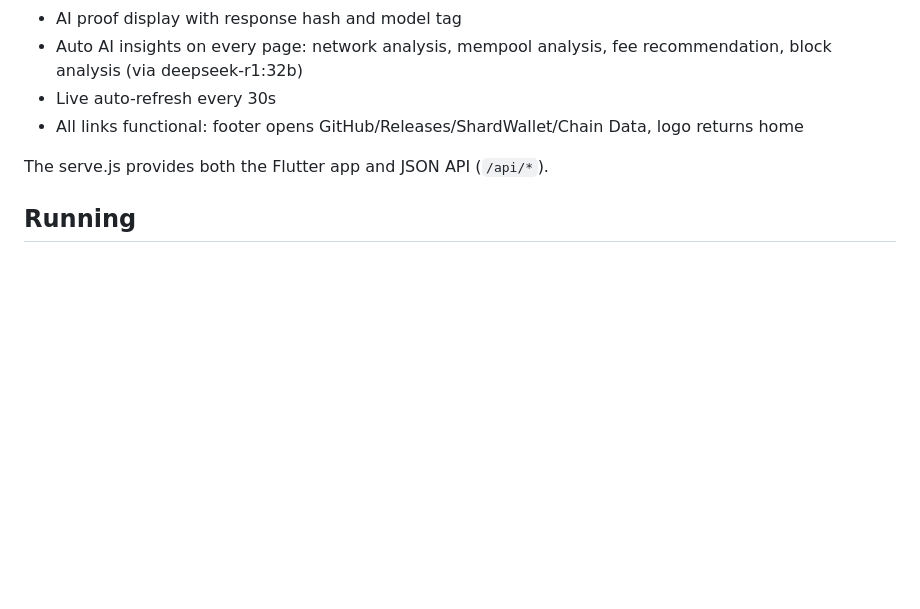
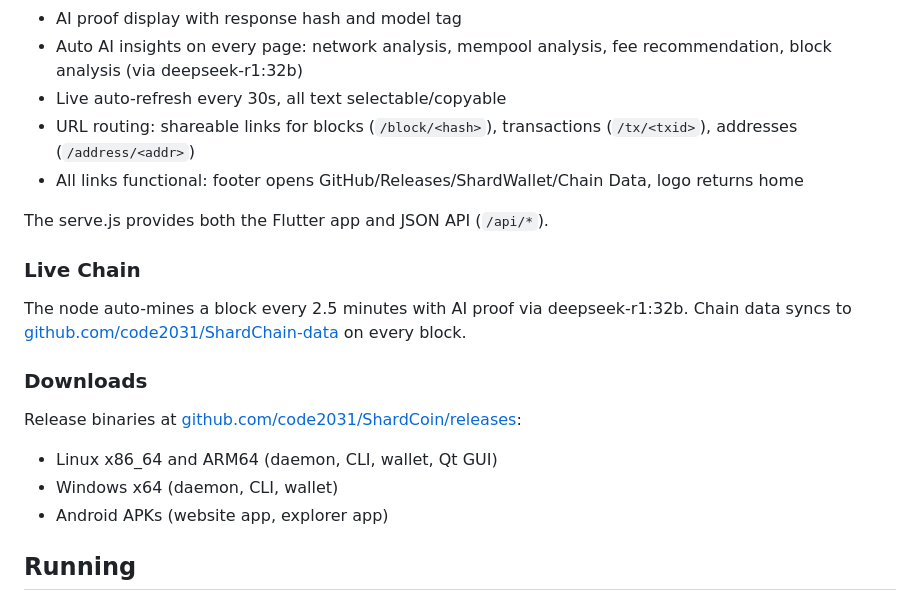
Before and after one commit to code2031/ShardCoin, a Markdown page: README.md, the part around the change. GitHub-like rendering; blank space fills up the shorter version.

Commit message:
Update CLAUDE.md and README.md
- CLAUDE.md: chain sync triggered on block mine, add auto-mine script
- README: add URL routing, selectable text, live chain info, downloads
  section listing all platforms (Linux, Windows, Android)

Co-Authored-By: Claude Opus 4.6 (1M context) <noreply@anthropic.com>

```diff
--- a/README.md
+++ b/README.md
@@ -163,10 +163,22 @@ Standalone Flutter blockchain explorer. Features:
 - Transaction detail: confirmations, block time, inputs with source txid, outputs with clickable addresses, virtual size, weight
 - AI proof display with response hash and model tag
 - Auto AI insights on every page: network analysis, mempool analysis, fee recommendation, block analysis (via deepseek-r1:32b)
-- Live auto-refresh every 30s
+- Live auto-refresh every 30s, all text selectable/copyable
+- URL routing: shareable links for blocks (`/block/<hash>`), transactions (`/tx/<txid>`), addresses (`/address/<addr>`)
 - All links functional: footer opens GitHub/Releases/ShardWallet/Chain Data, logo returns home
 
 The serve.js provides both the Flutter app and JSON API (`/api/*`).
+
+### Live Chain
+
+The node auto-mines a block every 2.5 minutes with AI proof via deepseek-r1:32b. Chain data syncs to [github.com/code2031/ShardChain-data](https://github.com/code2031/ShardChain-data) on every block.
+
+### Downloads
+
+Release binaries at [github.com/code2031/ShardCoin/releases](https://github.com/code2031/ShardCoin/releases):
+- Linux x86_64 and ARM64 (daemon, CLI, wallet, Qt GUI)
+- Windows x64 (daemon, CLI, wallet)
+- Android APKs (website app, explorer app)
 
 Running
 -------
```
Also changed, not shown: CLAUDE.md (+2 -1 lines).
